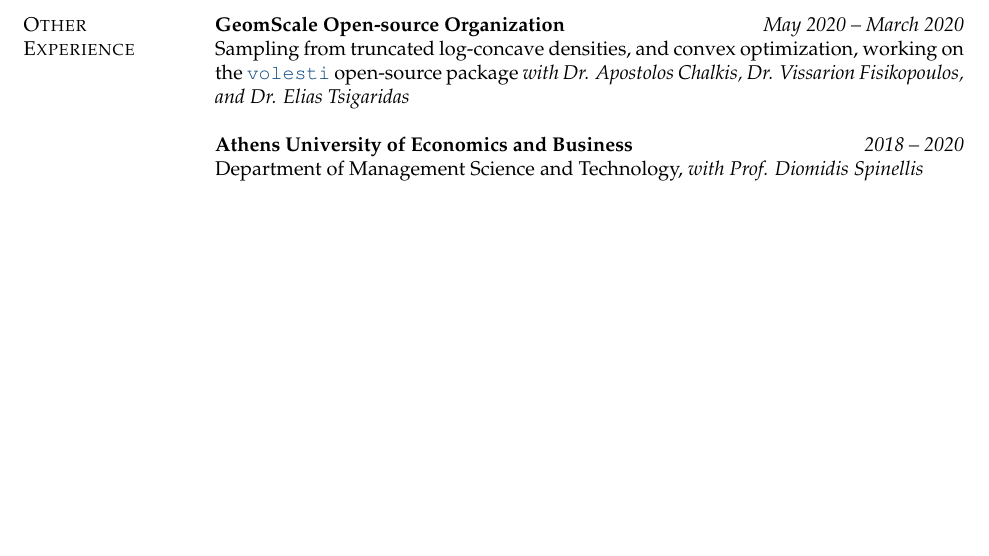
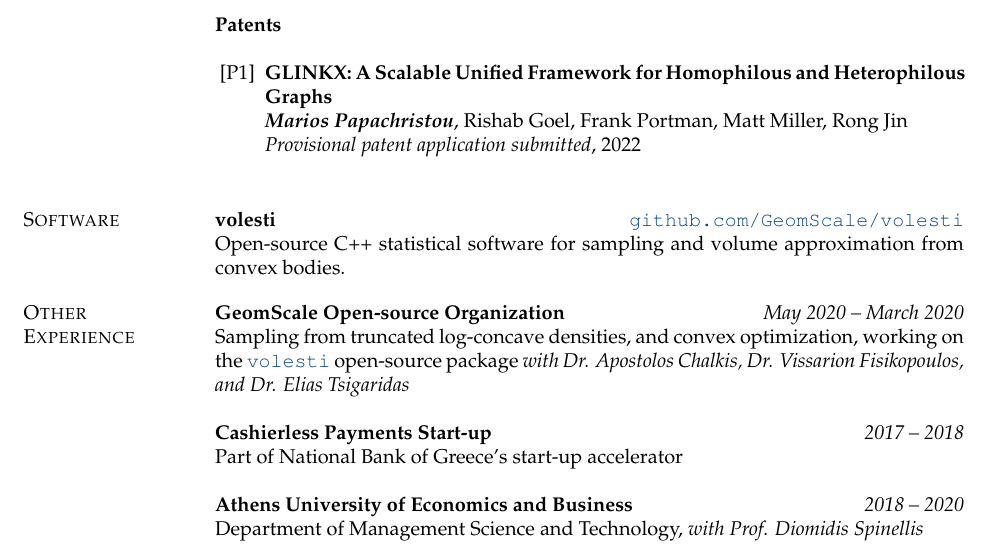
Before and after one commit to papachristoumarios/papachristoumarios.github.io, a LaTeX CV (cv/cv.tex): part of page 4 of 6, cut at the place of the change, the shorter picture padded with empty space. Compiled offline with pdfLaTeX.

```diff
--- a/cv/cv.tex
+++ b/cv/cv.tex
@@ -193,16 +193,28 @@
 	\item \publication{GLINKX: A Scalable Unified Framework for Homophilous and Heterophilous Graphs}{\authorme, Rishab Goel, Frank Portman, Matt Miller, Rong Jin}{NeurIPS workshop on Graph Learning Frontiers (GLFrontriers)}{2022}{\emph{Provisional patent application submitted} \\ \paper{https://openreview.net/forum?id=GlViaJSwnlK} \poster{https://drive.google.com/file/d/14LwkvoH7sUe6qGvINGqTuMSHid16J3Av/view?usp=share_link}}
 \end{enumerate}}
 
+\field{Patents}{}{
+\begin{enumerate}[nosep, label={[P\arabic*]}]
+	\item \publication{GLINKX: A Scalable Unified Framework for Homophilous and Heterophilous Graphs}{\authorme, Rishab Goel, Frank Portman, Matt Miller, Rong Jin}{Provisional patent application submitted}{2022}{}
+\end{enumerate}}
+
+\section{Software} \field{volesti}{\href{https://github.com/GeomScale/volesti}{\texttt{github.com/GeomScale/volesti}}}{Open-source C++ statistical software for sampling and volume approximation from convex bodies.}
+
+
+
 \section{Other \\ Experience}
 
 
 \field{GeomScale Open-source Organization}{\emph{May 2020 -- March 2020}}{Sampling from truncated log-concave densities, and convex optimization, working on the \href{https://github.com/GeomScale/volesti}{\texttt{volesti}} open-source package \emph{with Dr. Apostolos Chalkis, Dr. Vissarion Fisikopoulos, and Dr. Elias Tsigaridas}}
+
+\field{Cashierless Payments Start-up}{\emph{2017 -- 2018}}{Part of National Bank of Greece's start-up accelerator}
 
 \field{Athens University of Economics and Business}{\emph{2018 -- 2020}}{Department of Management Science and Technology, \emph{with Prof. Diomidis Spinellis}}
 
 \field{Google Summer of Code 2020 (GeomScale)}{\emph{June 2020 -- August 2020}}{{Sampling from high-dimensional truncated log-concave densities, \emph{with Dr. Apostolos Chalkis, Dr. Vissarion Fisikopoulos, and Dr. Elias Tsigaridas}} \\ \code{https://GeomScale/volesti} \talk{https://www.youtube.com/watch?v=P7YfC8Nn6sY}}
 
 \field{Google Summer of Code 2018 (GFOSS-OTA)}{\emph{April 2018--September 2018}}{Automated codification of Greek Legislation, \emph{with Prof. Diomidis Spinellis} \\ \code{https://github.com/eellak/gsoc2018-3gm} \data{https://archive.org/details/greekgovernmentgazette} \talk{https://www.youtube.com/watch?v=_UIGsy85Ehw}}
+
 
 \field{Researcher -- P2P Lab}{\emph{2013 -- 2014}}{}
 
```
Also changed, not shown: profile.jpg.
